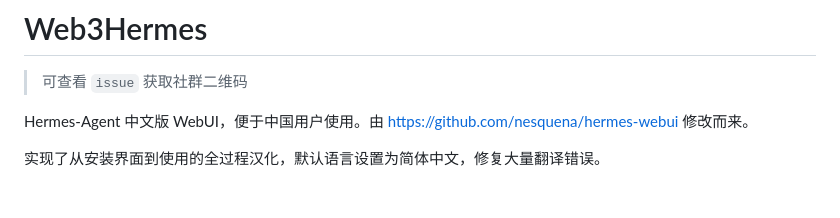
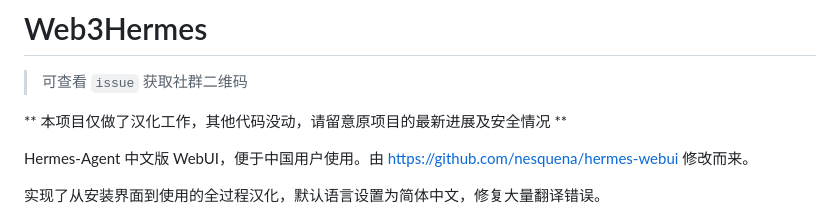
Before and after one commit to Eynzof/web3-hermes, a Markdown page: README.md, the part around the change. Drawn GitHub-style; blank space fills up the shorter version.

```diff
--- a/README.md
+++ b/README.md
@@ -1,6 +1,8 @@
 # Web3Hermes
 
 > 可查看 `issue` 获取社群二维码
+
+** 本项目仅做了汉化工作，其他代码没动，请留意原项目的最新进展及安全情况 **
 
 Hermes-Agent 中文版 WebUI，便于中国用户使用。由 https://github.com/nesquena/hermes-webui 修改而来。
 
```
